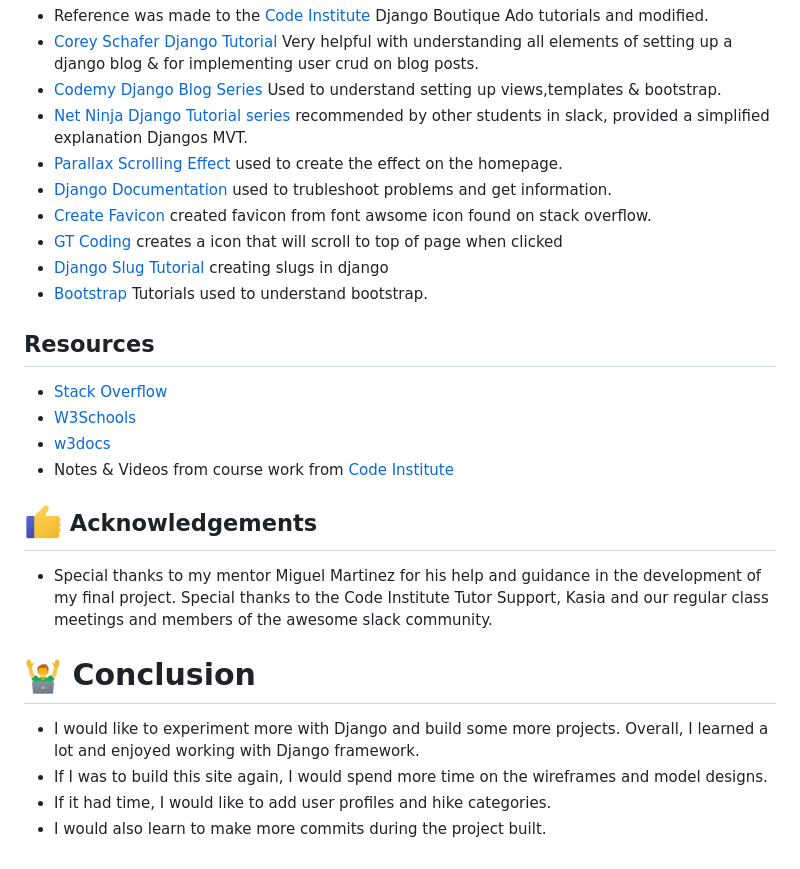
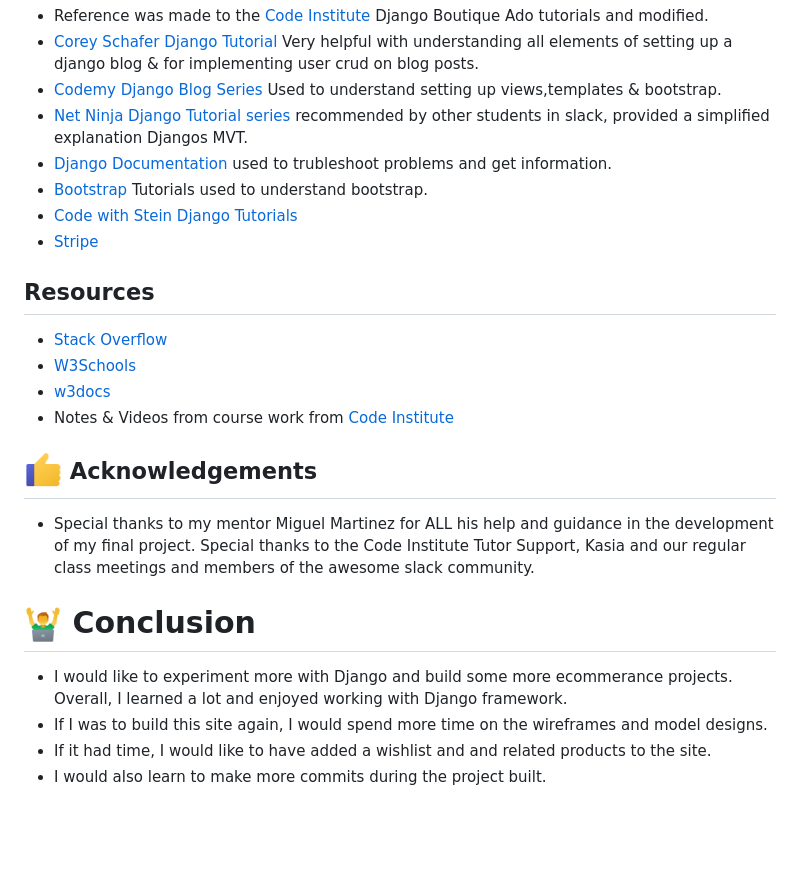
Before and after one commit to wlillisdev/tasty_tipples, a Markdown page: README.md, the part around the change printed below. Drawn GitHub-style; blank space fills up the shorter version.

```diff
--- a/README.md
+++ b/README.md
@@ -1017,13 +1025,10 @@ Now that you have created a S3 bucket with its user group attached, we need to c
    - [Corey Schafer Django Tutorial](https://www.youtube.com/watch?v=UmljXZIypDc) Very helpful with understanding all elements of setting up a django blog & for implementing user crud on blog posts.
    - [Codemy Django Blog Series](https://www.youtube.com/watch?v=B40bteAMM_M) Used to understand setting up views,templates & bootstrap.
    - [Net Ninja Django Tutorial series](https://www.youtube.com/watch?v=n-FTlQ7Djqc) recommended by other students in slack, provided a simplified explanation Djangos MVT.
-   - [Parallax Scrolling Effect](https://www.w3schools.com/howto/howto_css_parallax.asp) used to create the effect on the homepage.
    - [Django Documentation ](https://docs.djangoproject.com/en/4.0/) used to trubleshoot problems and get information.
-   - [Create Favicon](https://gauger.io/fonticon/) created favicon from font awsome icon found on stack overflow.
-   - [GT Coding](https://www.youtube.com/watch?v=SJVCvnKM_lI) creates a icon that will scroll to top of page when clicked
-   - [Django Slug Tutorial](https://learndjango.com/tutorials/django-slug-tutorial) creating slugs in django
    - [Bootstrap](https://www.youtube.com/watch?v=4sosXZsdy-s) Tutorials used to understand bootstrap.
-
+   - [Code with Stein Django Tutorials](https://www.youtube.com/watch?v=bAG_Ia8LX-M&list=PLpyspNLjzwBmIDrDOaPkLLuy5YDDNW9SA)
+   - [Stripe](https://stripe.com/docs)
 
 ## Resources
   - [Stack Overflow](https://stackoverflow.com/)
@@ -1034,11 +1039,11 @@ Now that you have created a S3 bucket with its user group attached, we need to c
 
 ## <img src="assets/readme/thankyou_icon.png" alt="thumbs up" width="38"/> Acknowledgements
  - Special thanks to my mentor Miguel Martinez
- for his help and guidance in the development of my final project. Special thanks to the Code Institute Tutor Support, Kasia and our regular class meetings and members of the awesome slack community.
+ for ALL his help and guidance in the development of my final project. Special thanks to the Code Institute Tutor Support, Kasia and our regular class meetings and members of the awesome slack community.
 
 
 # <img src="assets/readme/completed_icon.png" alt="completed" width="38"/> Conclusion
-  - I would like to experiment more with Django and build some more projects. Overall, I learned a lot and enjoyed working with Django framework.
+  - I would like to experiment more with Django and build some more ecommerance projects. Overall, I learned a lot and enjoyed working with Django framework.
   - If I was to build this site again, I would spend more time on the wireframes and model designs.
-  - If it had time, I would like to add user profiles and hike categories.
+  - If it had time, I would like to have added a wishlist and and related products to the site.
   - I would also learn to make more commits during the project built.
```
Also changed, not shown: other parts of README.md (+9 -1 lines), assets/readme/responsvie_new.png (added), assets/readme/webhooks_page.png (added), 1 other file.
